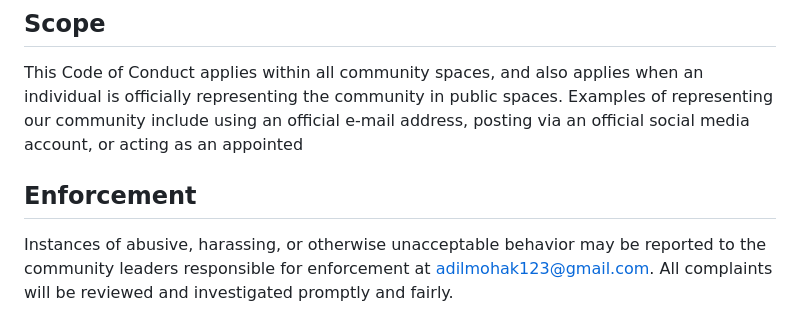
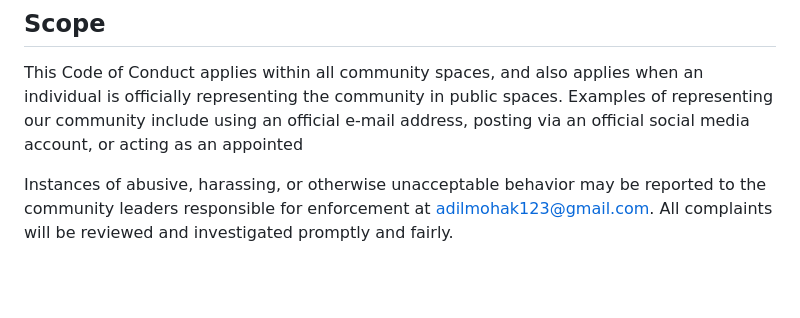
Before and after one commit to GIaNNii821/KiRvktiKcY, a Markdown page: 1ZB5/b0WjA_/learning-assessment_ekhd1_1747883748.log.md, the part around the change. Rendered like a GitHub page; blank space fills up the shorter version.

```diff
--- a/1ZB5/b0WjA_/learning-assessment_ekhd1_1747883748.log.md
+++ b/1ZB5/b0WjA_/learning-assessment_ekhd1_1747883748.log.md
@@ -46,7 +46,6 @@ an individual is officially representing the community in public spaces.
 Examples of representing our community include using an official e-mail address,
 posting via an official social media account, or acting as an appointed
 
-## Enforcement
 
 Instances of abusive, harassing, or otherwise unacceptable behavior may be
 reported to the community leaders responsible for enforcement at
```
